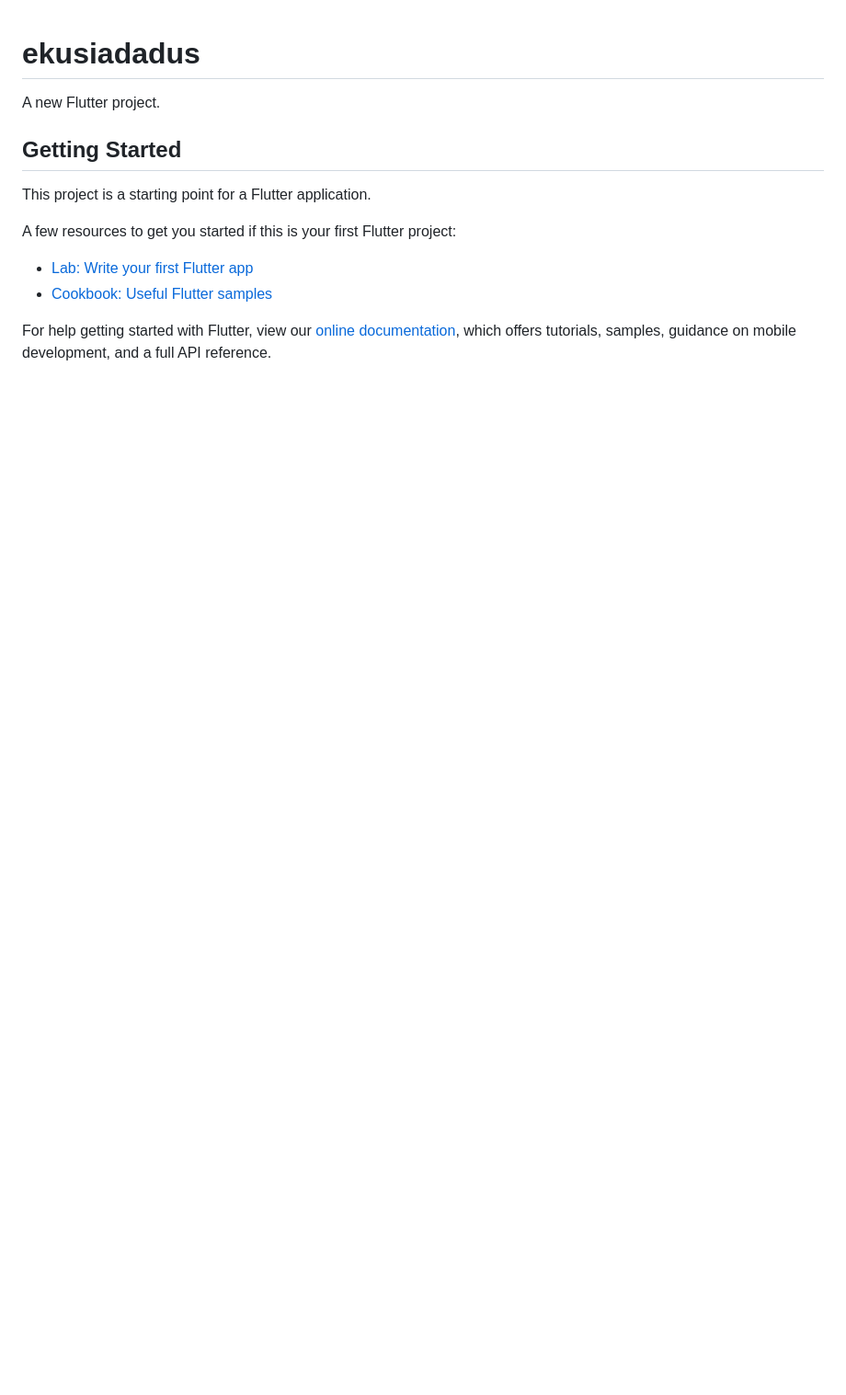
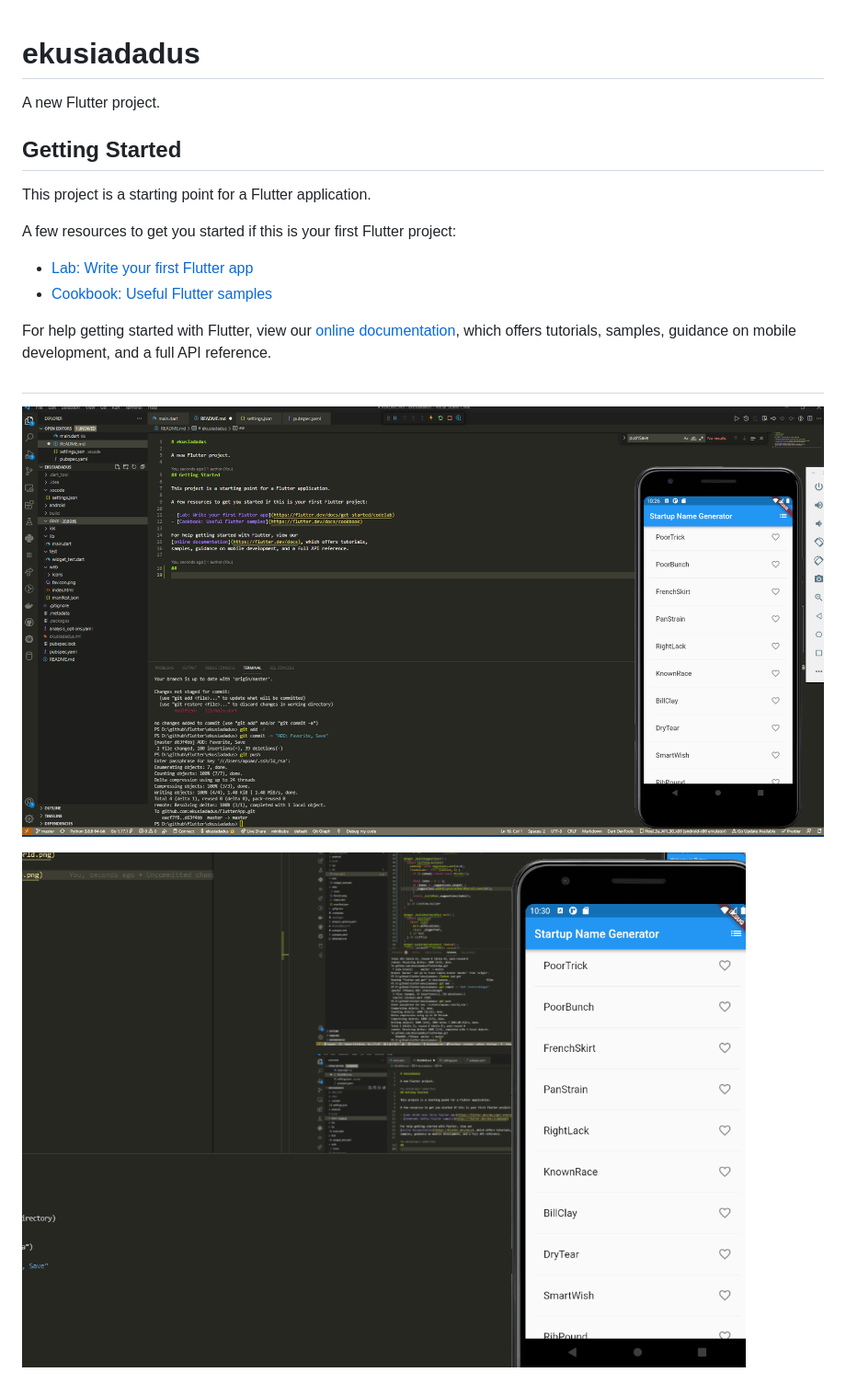
Before and after one commit to ekusiadadus/FlutterApp, a Markdown page: README.md, the part around the change. Shown: that part at 92% size. Rendered like a GitHub page; pictures changed too: docs/images/flutter_favorite.png (added), docs/images/flutter_favorite_movie.gif (added); blank space fills up the shorter version.

Commit message:
FIX: README

```diff
--- a/README.md
+++ b/README.md
@@ -14,3 +14,8 @@ A few resources to get you started if this is your first Flutter project:
 For help getting started with Flutter, view our
 [online documentation](https://flutter.dev/docs), which offers tutorials,
 samples, guidance on mobile development, and a full API reference.
+
+##
+![Flutter Hello World](/docs/images/flutter_favorite.png)
+
+![Flutter Hello World](/docs/images/flutter_favorite_movie.gif)
```
Also changed, not shown: docs/images/flutter_hello_world.png (added).
